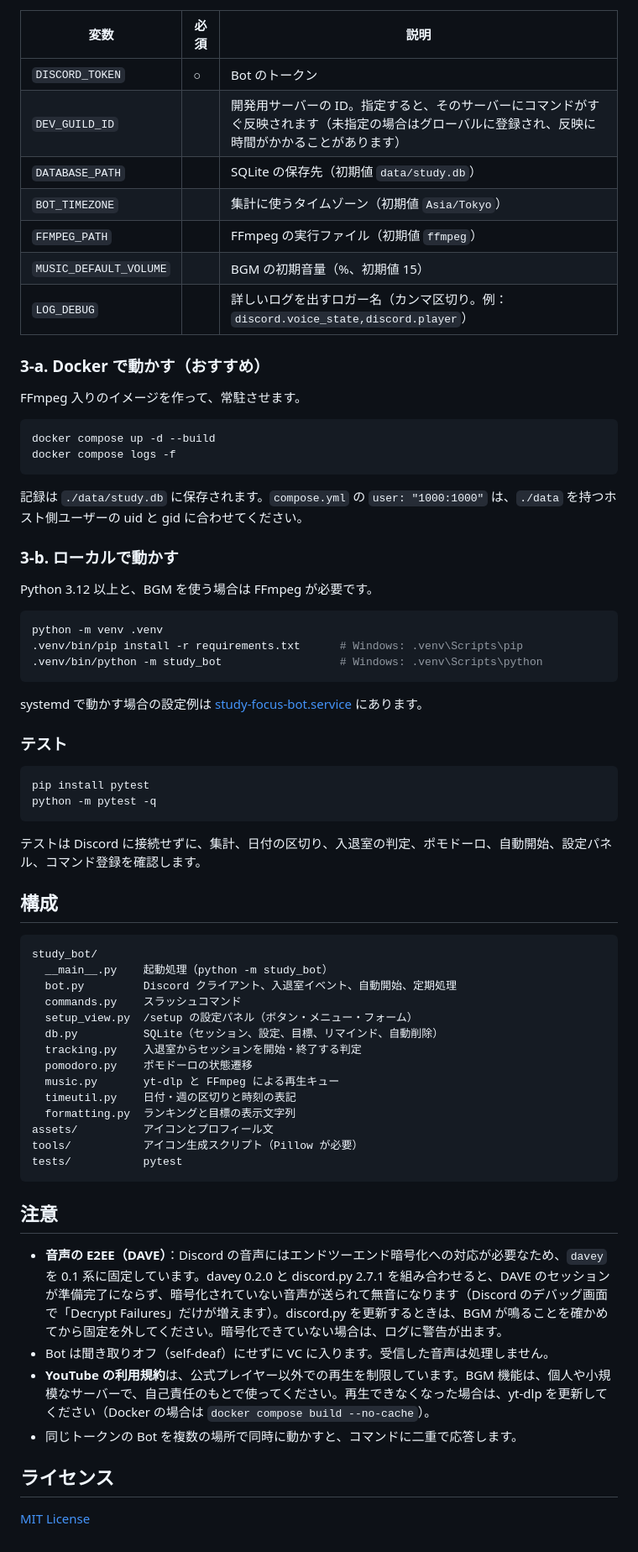
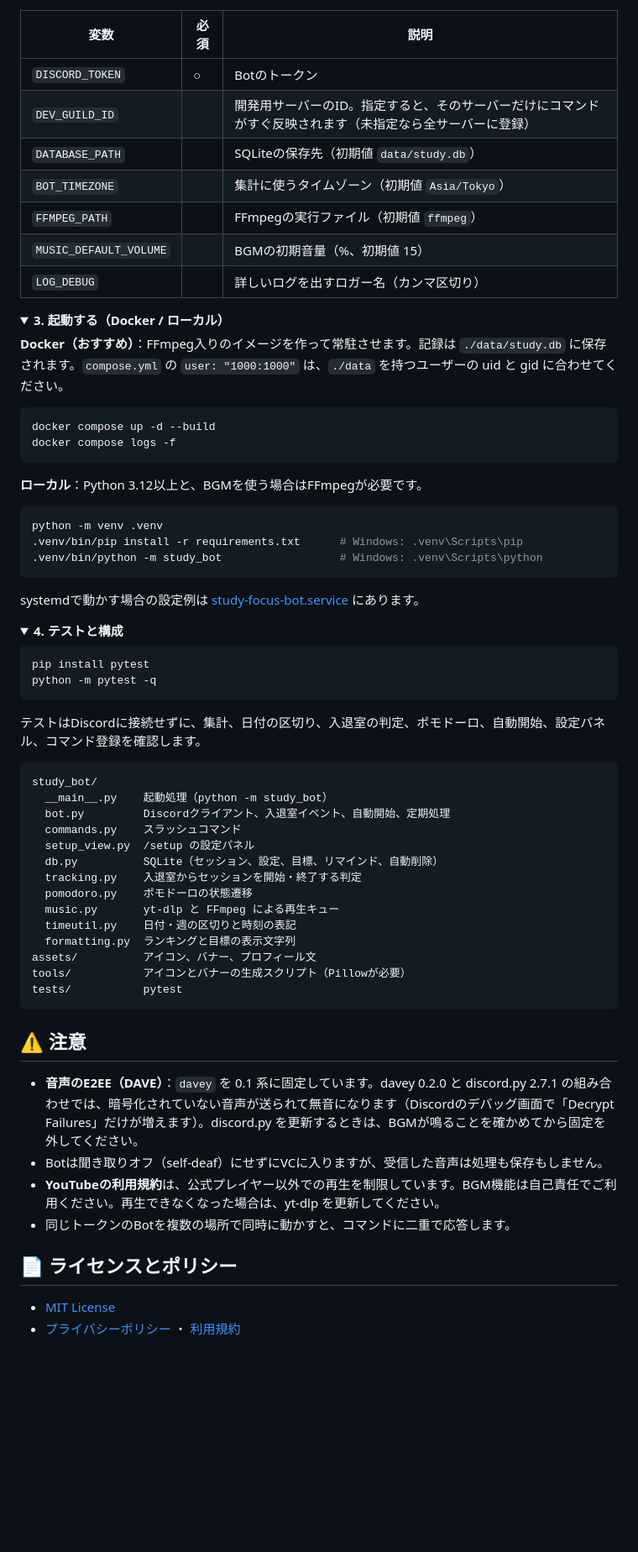
Before and after one commit to rattokun-1/focus-room-bot, a Markdown page: README.md, the part around one of its changes. Shown at 84% size. Drawn GitHub-style; folded sections open; blank space fills up the shorter version.

````diff
--- a/README.md
+++ b/README.md
@@ -82,28 +119,27 @@ Focus Room は、みんなで勉強する Discord サーバー向けの Bot で
 
 | 変数 | 必須 | 説明 |
 |---|---|---|
-| `DISCORD_TOKEN` | ○ | Bot のトークン |
-| `DEV_GUILD_ID` | | 開発用サーバーの ID。指定すると、そのサーバーにコマンドがすぐ反映されます（未指定の場合はグローバルに登録され、反映に時間がかかることがあります） |
-| `DATABASE_PATH` | | SQLite の保存先（初期値 `data/study.db`） |
+| `DISCORD_TOKEN` | ○ | Botのトークン |
+| `DEV_GUILD_ID` | | 開発用サーバーのID。指定すると、そのサーバーだけにコマンドがすぐ反映されます（未指定なら全サーバーに登録） |
+| `DATABASE_PATH` | | SQLiteの保存先（初期値 `data/study.db`） |
 | `BOT_TIMEZONE` | | 集計に使うタイムゾーン（初期値 `Asia/Tokyo`） |
-| `FFMPEG_PATH` | | FFmpeg の実行ファイル（初期値 `ffmpeg`） |
-| `MUSIC_DEFAULT_VOLUME` | | BGM の初期音量（%、初期値 15） |
-| `LOG_DEBUG` | | 詳しいログを出すロガー名（カンマ区切り。例：`discord.voice_state,discord.player`） |
+| `FFMPEG_PATH` | | FFmpegの実行ファイル（初期値 `ffmpeg`） |
+| `MUSIC_DEFAULT_VOLUME` | | BGMの初期音量（%、初期値 15） |
+| `LOG_DEBUG` | | 詳しいログを出すロガー名（カンマ区切り） |
 
-### 3-a. Docker で動かす（おすすめ）
+</details>
 
-FFmpeg 入りのイメージを作って、常駐させます。
+<details>
+<summary><b>3. 起動する（Docker / ローカル）</b></summary>
+
+**Docker（おすすめ）**：FFmpeg入りのイメージを作って常駐させます。記録は `./data/study.db` に保存されます。`compose.yml` の `user: "1000:1000"` は、`./data` を持つユーザーの uid と gid に合わせてください。
 
 ```sh
 docker compose up -d --build
 docker compose logs -f
 ```
 
-記録は `./data/study.db` に保存されます。`compose.yml` の `user: "1000:1000"` は、`./data` を持つホスト側ユーザーの uid と gid に合わせてください。
-
-### 3-b. ローカルで動かす
-
-Python 3.12 以上と、BGM を使う場合は FFmpeg が必要です。
+**ローカル**：Python 3.12以上と、BGMを使う場合はFFmpegが必要です。
 
 ```sh
 python -m venv .venv
@@ -111,43 +147,47 @@ python -m venv .venv
 .venv/bin/python -m study_bot                  # Windows: .venv\Scripts\python
 ```
 
-systemd で動かす場合の設定例は [study-focus-bot.service](study-focus-bot.service) にあります。
+systemdで動かす場合の設定例は [study-focus-bot.service](study-focus-bot.service) にあります。
 
-### テスト
+</details>
+
+<details>
+<summary><b>4. テストと構成</b></summary>
 
 ```sh
 pip install pytest
 python -m pytest -q
 ```
 
-テストは Discord に接続せずに、集計、日付の区切り、入退室の判定、ポモドーロ、自動開始、設定パネル、コマンド登録を確認します。
-
-## 構成
+テストはDiscordに接続せずに、集計、日付の区切り、入退室の判定、ポモドーロ、自動開始、設定パネル、コマンド登録を確認します。
 
 ```
 study_bot/
   __main__.py    起動処理（python -m study_bot）
-  bot.py         Discord クライアント、入退室イベント、自動開始、定期処理
+  bot.py         Discordクライアント、入退室イベント、自動開始、定期処理
   commands.py    スラッシュコマンド
-  setup_view.py  /setup の設定パネル（ボタン・メニュー・フォーム）
+  setup_view.py  /setup の設定パネル
   db.py          SQLite（セッション、設定、目標、リマインド、自動削除）
   tracking.py    入退室からセッションを開始・終了する判定
   pomodoro.py    ポモドーロの状態遷移
   music.py       yt-dlp と FFmpeg による再生キュー
   timeutil.py    日付・週の区切りと時刻の表記
   formatting.py  ランキングと目標の表示文字列
-assets/          アイコンとプロフィール文
-tools/           アイコン生成スクリプト（Pillow が必要）
+assets/          アイコン、バナー、プロフィール文
+tools/           アイコンとバナーの生成スクリプト（Pillowが必要）
 tests/           pytest
 ```
 
-## 注意
+</details>
 
-- **音声の E2EE（DAVE）**：Discord の音声にはエンドツーエンド暗号化への対応が必要なため、`davey` を 0.1 系に固定しています。davey 0.2.0 と discord.py 2.7.1 を組み合わせると、DAVE のセッションが準備完了にならず、暗号化されていない音声が送られて無音になります（Discord のデバッグ画面で「Decrypt Failures」だけが増えます）。discord.py を更新するときは、BGM が鳴ることを確かめてから固定を外してください。暗号化できていない場合は、ログに警告が出ます。
-- Bot は聞き取りオフ（self-deaf）にせずに VC に入ります。受信した音声は処理しません。
-- **YouTube の利用規約**は、公式プレイヤー以外での再生を制限しています。BGM 機能は、個人や小規模なサーバーで、自己責任のもとで使ってください。再生できなくなった場合は、yt-dlp を更新してください（Docker の場合は `docker compose build --no-cache`）。
-- 同じトークンの Bot を複数の場所で同時に動かすと、コマンドに二重で応答します。
+## ⚠️ 注意
 
-## ライセンス
+- **音声のE2EE（DAVE）**：`davey` を 0.1 系に固定しています。davey 0.2.0 と discord.py 2.7.1 の組み合わせでは、暗号化されていない音声が送られて無音になります（Discordのデバッグ画面で「Decrypt Failures」だけが増えます）。discord.py を更新するときは、BGMが鳴ることを確かめてから固定を外してください。
+- Botは聞き取りオフ（self-deaf）にせずにVCに入りますが、受信した音声は処理も保存もしません。
+- **YouTubeの利用規約**は、公式プレイヤー以外での再生を制限しています。BGM機能は自己責任でご利用ください。再生できなくなった場合は、yt-dlp を更新してください。
+- 同じトークンのBotを複数の場所で同時に動かすと、コマンドに二重で応答します。
 
-[MIT License](LICENSE)
+## 📄 ライセンスとポリシー
+
+- [MIT License](LICENSE)
+- [プライバシーポリシー](PRIVACY.md) ・ [利用規約](TERMS.md)
````
Also changed, not shown: other parts of README.md (+82 -45 lines), PRIVACY.md (added, +45 -0 lines), TERMS.md (added, +44 -0 lines), assets/banner.png (added), 1 other file.
